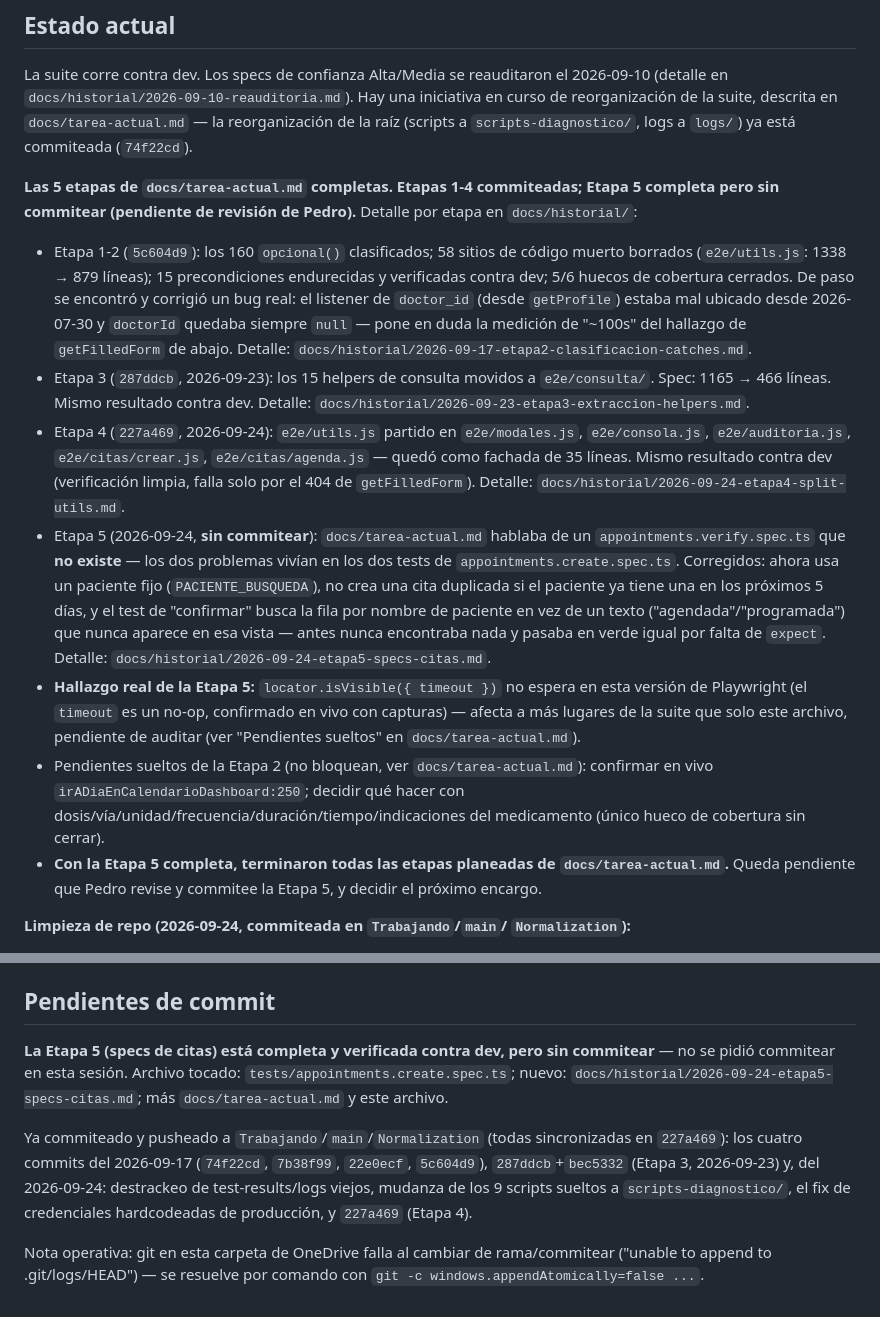
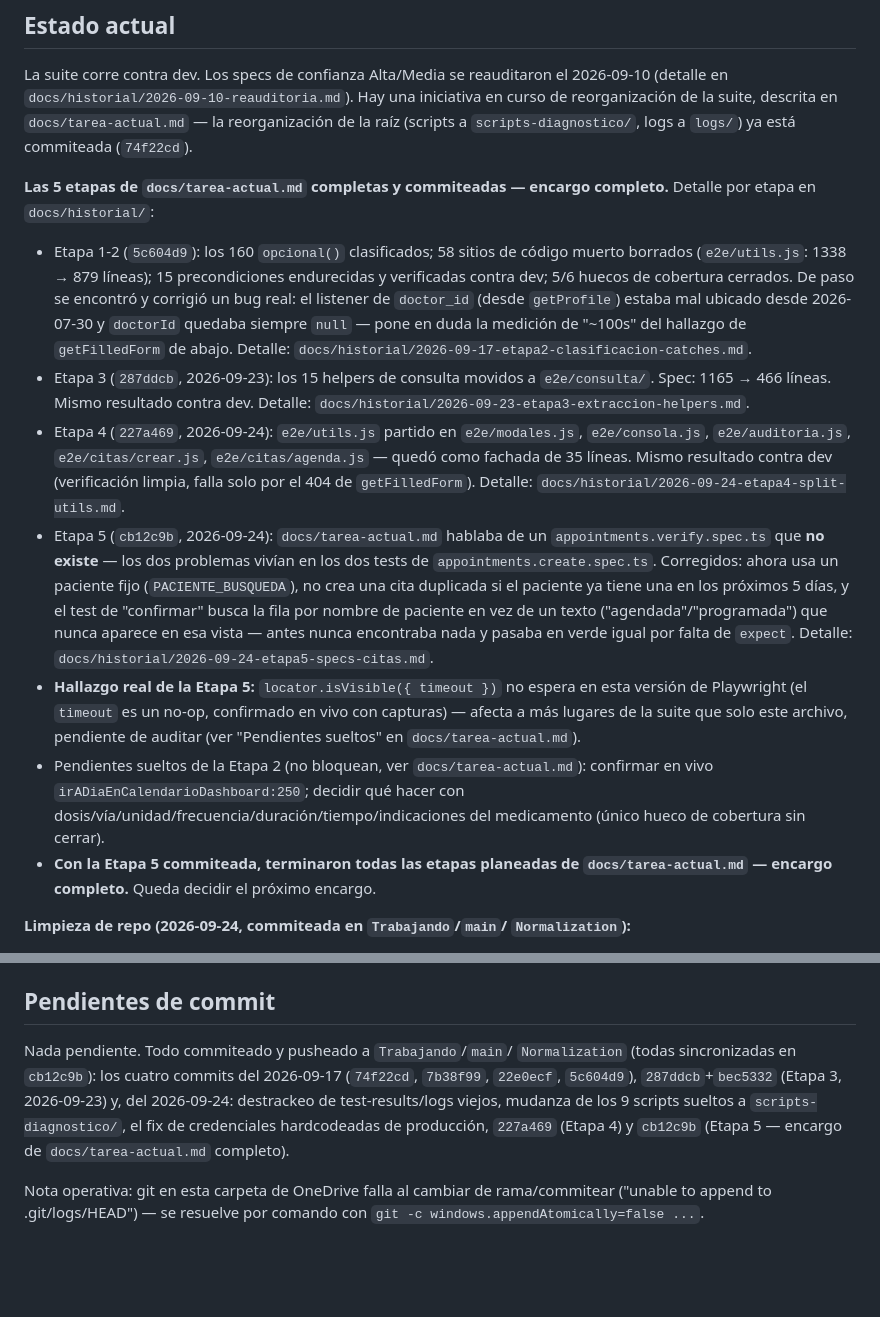
Before and after one commit to PedroAndresQA6/MediplannerWebNuevo, a Markdown page: CONTEXTO.md, 2 parts joined by grey strips. Drawn GitHub-style; blank space fills up the shorter version.

Commit message:
docs(contexto): marcar Etapa 5 commiteada, encargo completo
Co-Authored-By: Claude Sonnet 5 <noreply@anthropic.com>

```diff
--- a/CONTEXTO.md
+++ b/CONTEXTO.md
@@ -47,9 +47,8 @@ iniciativa en curso de reorganización de la suite, descrita en
 `scripts-diagnostico/`, logs a `logs/`) ya está commiteada
 (`74f22cd`).
 
-**Las 5 etapas de `docs/tarea-actual.md` completas. Etapas 1-4 commiteadas;
-Etapa 5 completa pero sin commitear (pendiente de revisión de Pedro).**
-Detalle por etapa en `docs/historial/`:
+**Las 5 etapas de `docs/tarea-actual.md` completas y commiteadas — encargo
+completo.** Detalle por etapa en `docs/historial/`:
 - Etapa 1-2 (`5c604d9`): los 160 `opcional()` clasificados; 58 sitios de
   código muerto borrados (`e2e/utils.js`: 1338 → 879 líneas); 15
   precondiciones endurecidas y verificadas contra dev; 5/6 huecos de
@@ -67,7 +66,7 @@ Detalle por etapa en `docs/historial/`:
   líneas. Mismo resultado contra dev (verificación limpia, falla solo por el
   404 de `getFilledForm`). Detalle:
   `docs/historial/2026-09-24-etapa4-split-utils.md`.
-- Etapa 5 (2026-09-24, **sin commitear**): `docs/tarea-actual.md` hablaba de
+- Etapa 5 (`cb12c9b`, 2026-09-24): `docs/tarea-actual.md` hablaba de
   un `appointments.verify.spec.ts` que **no existe** — los dos problemas
   vivían en los dos tests de `appointments.create.spec.ts`. Corregidos:
   ahora usa un paciente fijo (`PACIENTE_BUSQUEDA`), no crea una cita
@@ -84,9 +83,9 @@ Detalle por etapa en `docs/historial/`:
   confirmar en vivo `irADiaEnCalendarioDashboard:250`; decidir qué hacer con
   dosis/vía/unidad/frecuencia/duración/tiempo/indicaciones del medicamento
   (único hueco de cobertura sin cerrar).
-- **Con la Etapa 5 completa, terminaron todas las etapas planeadas de
-  `docs/tarea-actual.md`.** Queda pendiente que Pedro revise y commitee la
-  Etapa 5, y decidir el próximo encargo.
+- **Con la Etapa 5 commiteada, terminaron todas las etapas planeadas de
+  `docs/tarea-actual.md` — encargo completo.** Queda decidir el próximo
+  encargo.
 
 **Limpieza de repo (2026-09-24, commiteada en `Trabajando`/`main`/
 `Normalization`):**
@@ -141,18 +140,13 @@ Detalle completo en `docs/hallazgos-abiertos.md`.
 
 ## Pendientes de commit
 
-**La Etapa 5 (specs de citas) está completa y verificada contra dev, pero sin
-commitear** — no se pidió commitear en esta sesión. Archivo tocado:
-`tests/appointments.create.spec.ts`; nuevo:
-`docs/historial/2026-09-24-etapa5-specs-citas.md`; más `docs/tarea-actual.md`
-y este archivo.
-
-Ya commiteado y pusheado a `Trabajando`/`main`/`Normalization` (todas
-sincronizadas en `227a469`): los cuatro commits del 2026-09-17 (`74f22cd`,
-`7b38f99`, `22e0ecf`, `5c604d9`), `287ddcb`+`bec5332` (Etapa 3, 2026-09-23) y,
-del 2026-09-24: destrackeo de test-results/logs viejos, mudanza de los 9
-scripts sueltos a `scripts-diagnostico/`, el fix de credenciales hardcodeadas
-de producción, y `227a469` (Etapa 4).
+Nada pendiente. Todo commiteado y pusheado a `Trabajando`/`main`/
+`Normalization` (todas sincronizadas en `cb12c9b`): los cuatro commits del
+2026-09-17 (`74f22cd`, `7b38f99`, `22e0ecf`, `5c604d9`), `287ddcb`+`bec5332`
+(Etapa 3, 2026-09-23) y, del 2026-09-24: destrackeo de test-results/logs
+viejos, mudanza de los 9 scripts sueltos a `scripts-diagnostico/`, el fix de
+credenciales hardcodeadas de producción, `227a469` (Etapa 4) y `cb12c9b`
+(Etapa 5 — encargo de `docs/tarea-actual.md` completo).
 
 Nota operativa: git en esta carpeta de OneDrive falla al cambiar de
 rama/commitear ("unable to append to .git/logs/HEAD") — se resuelve por
```
Also changed, not shown: docs/tarea-actual.md (+4 -4 lines).
